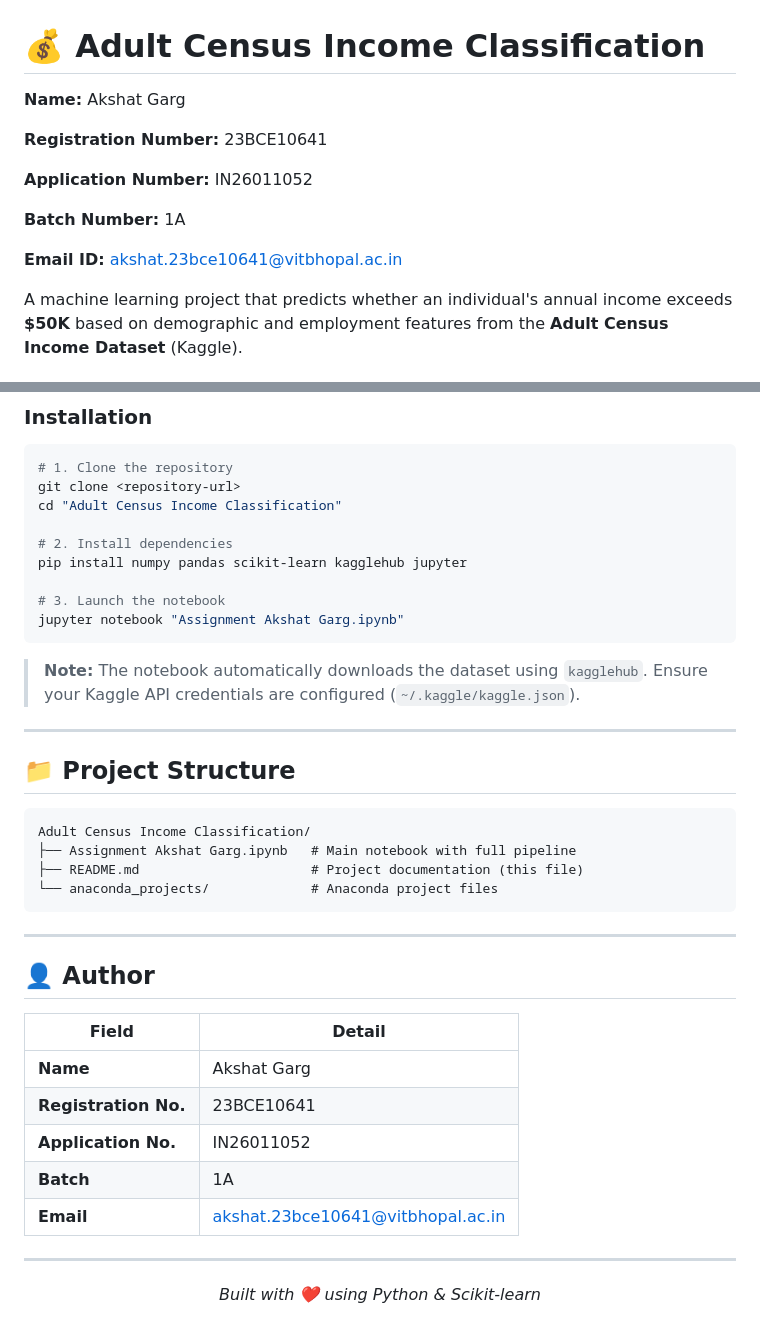
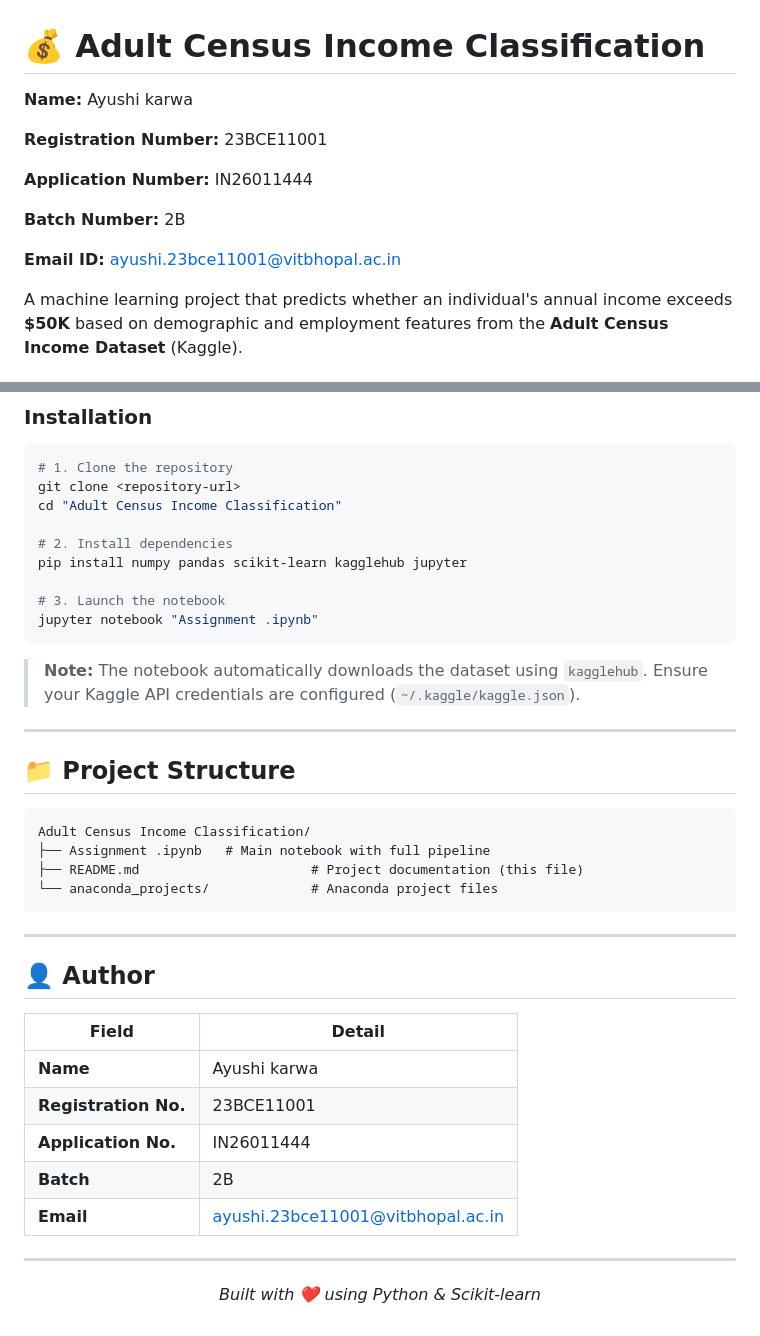
Before and after one commit to AyushiKarwa/MPONLINE-Assignment-and-Project-Submission-Record, a Markdown page: Adult Census Income Classification/README.md, 2 parts joined by grey strips. Drawn GitHub-style.

````diff
--- a/Adult Census Income Classification/README.md
+++ b/Adult Census Income Classification/README.md
@@ -1,14 +1,14 @@
 # 💰 Adult Census Income Classification
 
-**Name:** Akshat Garg
+**Name:** Ayushi karwa
 
-**Registration Number:** 23BCE10641
+**Registration Number:** 23BCE11001
 
-**Application Number:** IN26011052
+**Application Number:** IN26011444
 
-**Batch Number:** 1A
+**Batch Number:** 2B
 
-**Email ID:** akshat.23bce10641@vitbhopal.ac.in
+**Email ID:** ayushi.23bce11001@vitbhopal.ac.in
 
 A machine learning project that predicts whether an individual's annual income exceeds **$50K** based on demographic and employment features from the **Adult Census Income Dataset** (Kaggle).
 
@@ -150,7 +150,7 @@ cd "Adult Census Income Classification"
 pip install numpy pandas scikit-learn kagglehub jupyter
 
 # 3. Launch the notebook
-jupyter notebook "Assignment Akshat Garg.ipynb"
+jupyter notebook "Assignment .ipynb"
 ```
 
 > **Note:** The notebook automatically downloads the dataset using `kagglehub`. Ensure your Kaggle API credentials are configured (`~/.kaggle/kaggle.json`).
@@ -161,7 +161,7 @@ jupyter notebook "Assignment Akshat Garg.ipynb"
 
 ```
 Adult Census Income Classification/
-├── Assignment Akshat Garg.ipynb   # Main notebook with full pipeline
+├── Assignment .ipynb   # Main notebook with full pipeline
 ├── README.md                      # Project documentation (this file)
 └── anaconda_projects/             # Anaconda project files
 ```
@@ -172,11 +172,11 @@ Adult Census Income Classification/
 
 | Field | Detail |
 |---|---|
-| **Name** | Akshat Garg |
-| **Registration No.** | 23BCE10641 |
-| **Application No.** | IN26011052 |
-| **Batch** | 1A |
-| **Email** | akshat.23bce10641@vitbhopal.ac.in |
+| **Name** | Ayushi karwa |
+| **Registration No.** | 23BCE11001 |
+| **Application No.** | IN26011444 |
+| **Batch** | 2B |
+| **Email** | ayushi.23bce11001@vitbhopal.ac.in  |
 
 ---
 
````
